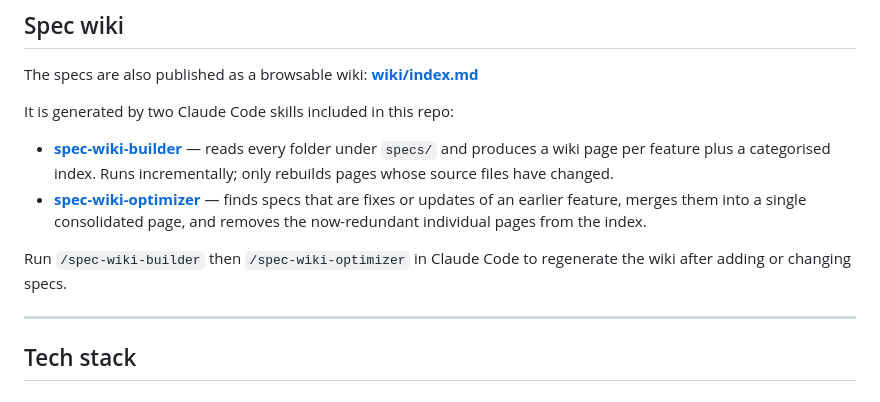
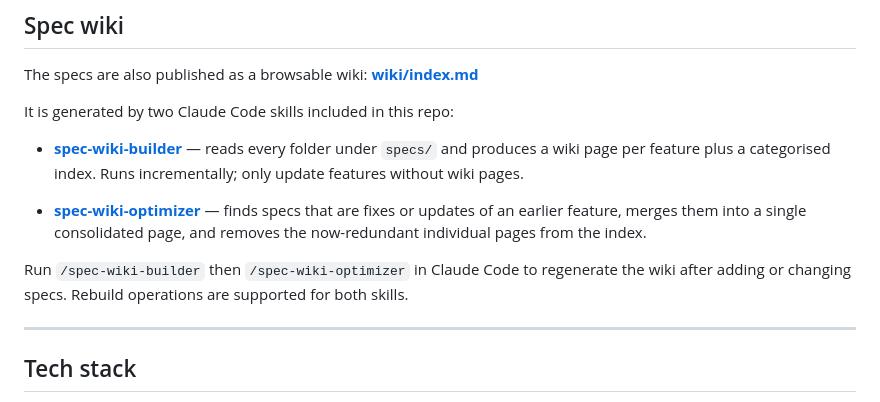
Before and after one commit to seanliu-up/pac-man, a Markdown page: README.md, the part around the change. Rendered like a GitHub page.

Commit message:
docs: clarify spec-wiki-builder incremental behavior and rebuild support
Co-Authored-By: Claude Sonnet 4.6 <noreply@anthropic.com>

```diff
--- a/README.md
+++ b/README.md
@@ -13,10 +13,11 @@ The specs are also published as a browsable wiki: **[wiki/index.md](wiki/index.m
 
 It is generated by two Claude Code skills included in this repo:
 
-- **[spec-wiki-builder](docs/spec-wiki-skills.md#spec-wiki-builder)** — reads every folder under `specs/` and produces a wiki page per feature plus a categorised index. Runs incrementally; only rebuilds pages whose source files have changed.
+- **[spec-wiki-builder](docs/spec-wiki-skills.md#spec-wiki-builder)** — reads every folder under `specs/` and produces a wiki page per feature plus a categorised index. Runs incrementally; only update features without wiki pages.
+
 - **[spec-wiki-optimizer](docs/spec-wiki-skills.md#spec-wiki-optimizer)** — finds specs that are fixes or updates of an earlier feature, merges them into a single consolidated page, and removes the now-redundant individual pages from the index.
 
-Run `/spec-wiki-builder` then `/spec-wiki-optimizer` in Claude Code to regenerate the wiki after adding or changing specs.
+Run `/spec-wiki-builder` then `/spec-wiki-optimizer` in Claude Code to regenerate the wiki after adding or changing specs. Rebuild operations are supported for both skills.
 
 ---
 
```
